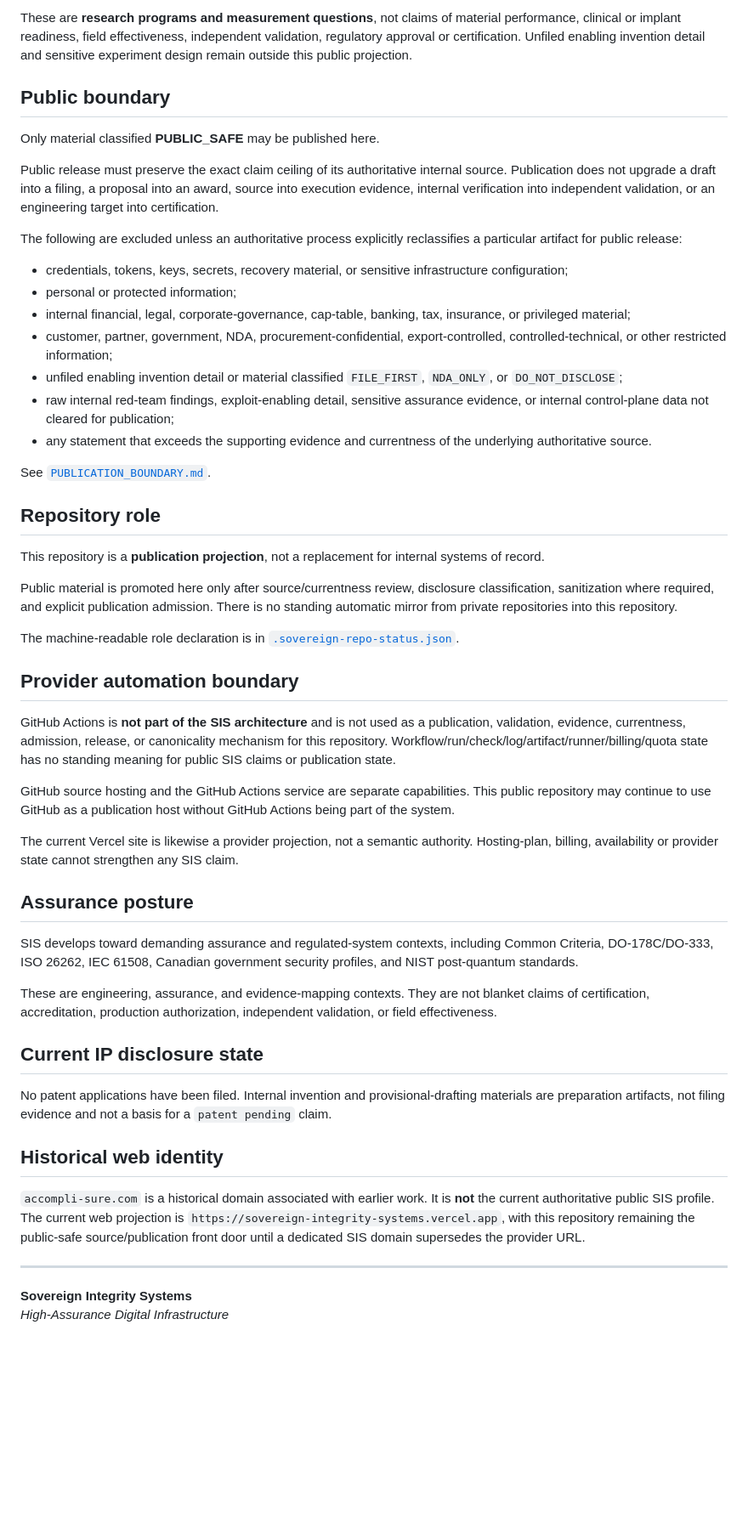
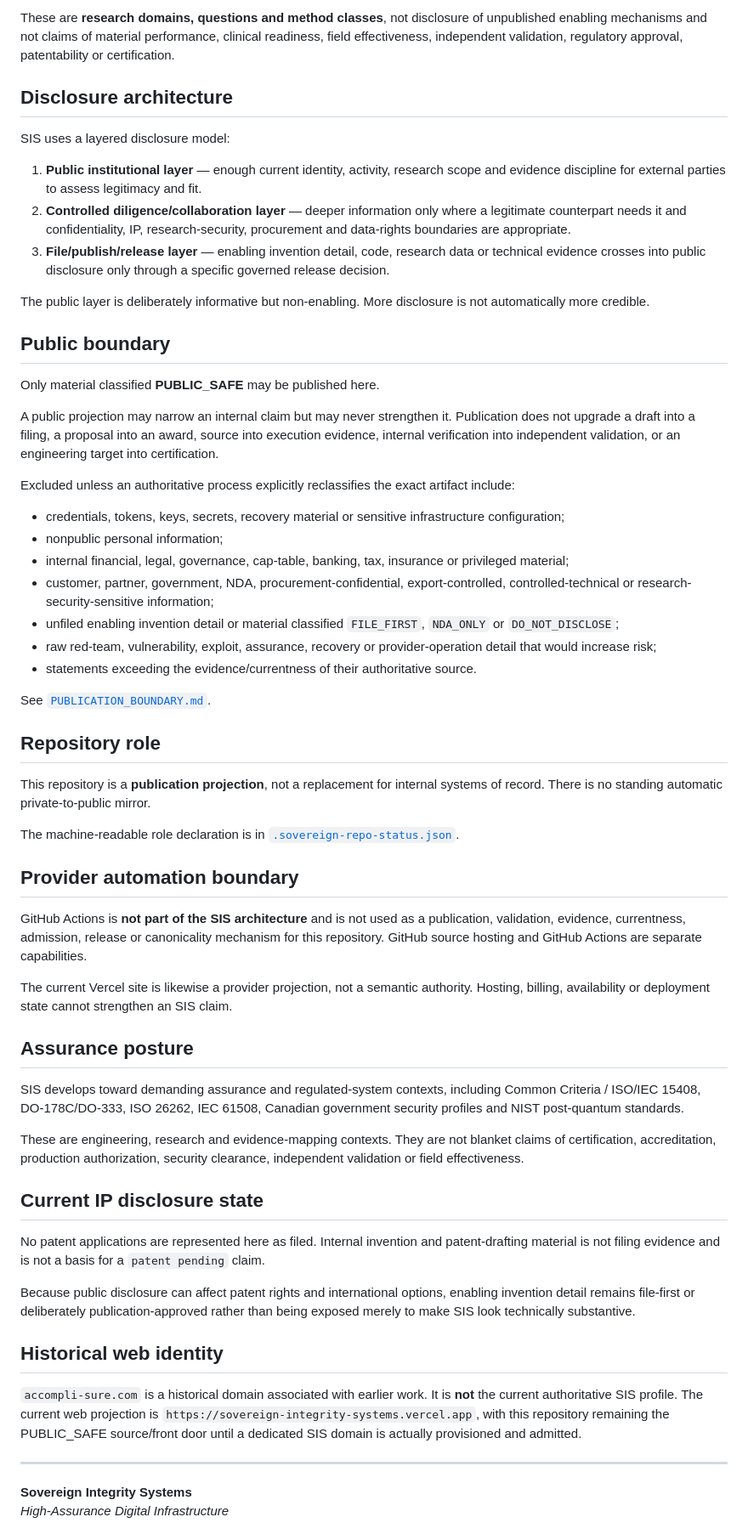
Before and after one commit to sovereignintegritysystems/Sovereign-Integrity-Systems, a Markdown page: README.md, the part around one of its changes. Shown at 85% size. GitHub-like rendering; blank space fills up the shorter version.

Commit message:
public: harden institutional credibility and disclosure minimization

```diff
--- a/README.md
+++ b/README.md
@@ -51,53 +49,61 @@ SIS's public-safe scientific work includes materials characterization and measur
 
-These are **research programs and measurement questions**, not claims of material performance, clinical or implant readiness, field effectiveness, independent validation, regulatory approval or certification. Unfiled enabling invention detail and sensitive experiment design remain outside this public projection.
+These are **research domains, questions and method classes**, not disclosure of unpublished enabling mechanisms and not claims of material performance, clinical readiness, field effectiveness, independent validation, regulatory approval, patentability or certification.
+
+## Disclosure architecture
+
+SIS uses a layered disclosure model:
+
+1. **Public institutional layer** — enough current identity, activity, research scope and evidence discipline for external parties to assess legitimacy and fit.
+2. **Controlled diligence/collaboration layer** — deeper information only where a legitimate counterpart needs it and confidentiality, IP, research-security, procurement and data-rights boundaries are appropriate.
+3. **File/publish/release layer** — enabling invention detail, code, research data or technical evidence crosses into public disclosure only through a specific governed release decision.
+
+The public layer is deliberately informative but non-enabling. More disclosure is not automatically more credible.
 
 ## Public boundary
 
 Only material classified **PUBLIC_SAFE** may be published here.
 
-Public release must preserve the exact claim ceiling of its authoritative internal source. Publication does not upgrade a draft into a filing, a proposal into an award, source into execution evidence, internal verification into independent validation, or an engineering target into certification.
+A public projection may narrow an internal claim but may never strengthen it. Publication does not upgrade a draft into a filing, a proposal into an award, source into execution evidence, internal verification into independent validation, or an engineering target into certification.
 
-The following are excluded unless an authoritative process explicitly reclassifies a particular artifact for public release:
+Excluded unless an authoritative process explicitly reclassifies the exact artifact include:
 
-- credentials, tokens, keys, secrets, recovery material, or sensitive infrastructure configuration;
-- personal or protected information;
-- internal financial, legal, corporate-governance, cap-table, banking, tax, insurance, or privileged material;
-- customer, partner, government, NDA, procurement-confidential, export-controlled, controlled-technical, or other restricted information;
-- unfiled enabling invention detail or material classified `FILE_FIRST`, `NDA_ONLY`, or `DO_NOT_DISCLOSE`;
-- raw internal red-team findings, exploit-enabling detail, sensitive assurance evidence, or internal control-plane data not cleared for publication;
-- any statement that exceeds the supporting evidence and currentness of the underlying authoritative source.
+- credentials, tokens, keys, secrets, recovery material or sensitive infrastructure configuration;
+- nonpublic personal information;
+- internal financial, legal, governance, cap-table, banking, tax, insurance or privileged material;
+- customer, partner, government, NDA, procurement-confidential, export-controlled, controlled-technical or research-security-sensitive information;
+- unfiled enabling invention detail or material classified `FILE_FIRST`, `NDA_ONLY` or `DO_NOT_DISCLOSE`;
+- raw red-team, vulnerability, exploit, assurance, recovery or provider-operation detail that would increase risk;
+- statements exceeding the evidence/currentness of their authoritative source.
 
 See [`PUBLICATION_BOUNDARY.md`](PUBLICATION_BOUNDARY.md).
 
 ## Repository role
 
-This repository is a **publication projection**, not a replacement for internal systems of record.
-
-Public material is promoted here only after source/currentness review, disclosure classification, sanitization where required, and explicit publication admission. There is no standing automatic mirror from private repositories into this repository.
+This repository is a **publication projection**, not a replacement for internal systems of record. There is no standing automatic private-to-public mirror.
 
 The machine-readable role declaration is in [`.sovereign-repo-status.json`](.sovereign-repo-status.json).
 
 ## Provider automation boundary
 
-GitHub Actions is **not part of the SIS architecture** and is not used as a publication, validation, evidence, currentness, admission, release, or canonicality mechanism for this repository. Workflow/run/check/log/artifact/runner/billing/quota state has no standing meaning for public SIS claims or publication state.
+GitHub Actions is **not part of the SIS architecture** and is not used as a publication, validation, evidence, currentness, admission, release or canonicality mechanism for this repository. GitHub source hosting and GitHub Actions are separate capabilities.
 
-GitHub source hosting and the GitHub Actions service are separate capabilities. This public repository may continue to use GitHub as a publication host without GitHub Actions being part of the system.
-
-The current Vercel site is likewise a provider projection, not a semantic authority. Hosting-plan, billing, availability or provider state cannot strengthen any SIS claim.
+The current Vercel site is likewise a provider projection, not a semantic authority. Hosting, billing, availability or deployment state cannot strengthen an SIS claim.
 
 ## Assurance posture
 
-SIS develops toward demanding assurance and regulated-system contexts, including Common Criteria, DO-178C/DO-333, ISO 26262, IEC 61508, Canadian government security profiles, and NIST post-quantum standards.
+SIS develops toward demanding assurance and regulated-system contexts, including Common Criteria / ISO/IEC 15408, DO-178C/DO-333, ISO 26262, IEC 61508, Canadian government security profiles and NIST post-quantum standards.
 
-These are engineering, assurance, and evidence-mapping contexts. They are not blanket claims of certification, accreditation, production authorization, independent validation, or field effectiveness.
+These are engineering, research and evidence-mapping contexts. They are not blanket claims of certification, accreditation, production authorization, security clearance, independent validation or field effectiveness.
 
 ## Current IP disclosure state
 
-No patent applications have been filed. Internal invention and provisional-drafting materials are preparation artifacts, not filing evidence and not a basis for a `patent pending` claim.
+No patent applications are represented here as filed. Internal invention and patent-drafting material is not filing evidence and is not a basis for a `patent pending` claim.
+
+Because public disclosure can affect patent rights and international options, enabling invention detail remains file-first or deliberately publication-approved rather than being exposed merely to make SIS look technically substantive.
 
 ## Historical web identity
 
-`accompli-sure.com` is a historical domain associated with earlier work. It is **not** the current authoritative public SIS profile. The current web projection is `https://sovereign-integrity-systems.vercel.app`, with this repository remaining the public-safe source/publication front door until a dedicated SIS domain supersedes the provider URL.
+`accompli-sure.com` is a historical domain associated with earlier work. It is **not** the current authoritative SIS profile. The current web projection is `https://sovereign-integrity-systems.vercel.app`, with this repository remaining the PUBLIC_SAFE source/front door until a dedicated SIS domain is actually provisioned and admitted.
 
 ---
 
```
Also changed, not shown: other parts of README.md (+17 -19 lines).
